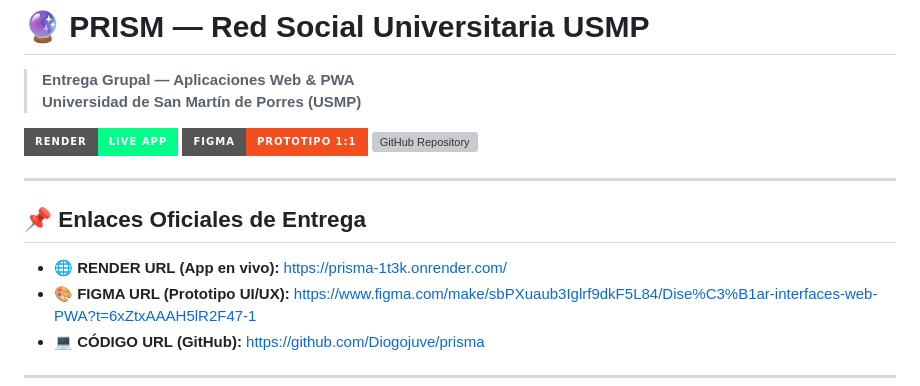
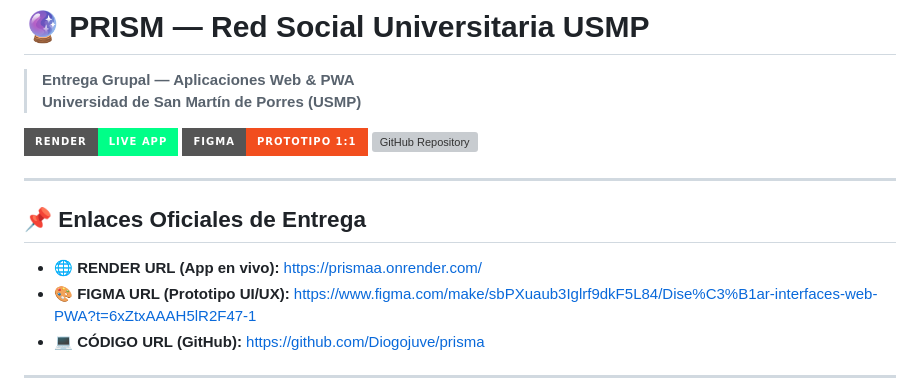
Before and after one commit to Diogojuve/prisma, a Markdown page: README.md, the part around one of its changes. Rendered like a GitHub page; badges without logos; grey boxes are pictures that could not be loaded.

```diff
--- a/README.md
+++ b/README.md
@@ -11,7 +11,7 @@
 
 ## 📌 Enlaces Oficiales de Entrega
 
-- 🌐 **RENDER URL (App en vivo):** [https://prisma-1t3k.onrender.com/](https://prisma-1t3k.onrender.com/)
+- 🌐 **RENDER URL (App en vivo):** [https://prismaa.onrender.com/](https://prismaa.onrender.com/)
 - 🎨 **FIGMA URL (Prototipo UI/UX):** [https://www.figma.com/make/sbPXuaub3Iglrf9dkF5L84/Dise%C3%B1ar-interfaces-web-PWA?t=6xZtxAAAH5lR2F47-1](https://iframe-rabbit-08877511.figma.site/)
 - 💻 **CÓDIGO URL (GitHub):** [https://github.com/Diogojuve/prisma](https://github.com/Diogojuve/prisma)
 
```
Also changed, not shown: other parts of README.md (+1 -1 lines).
